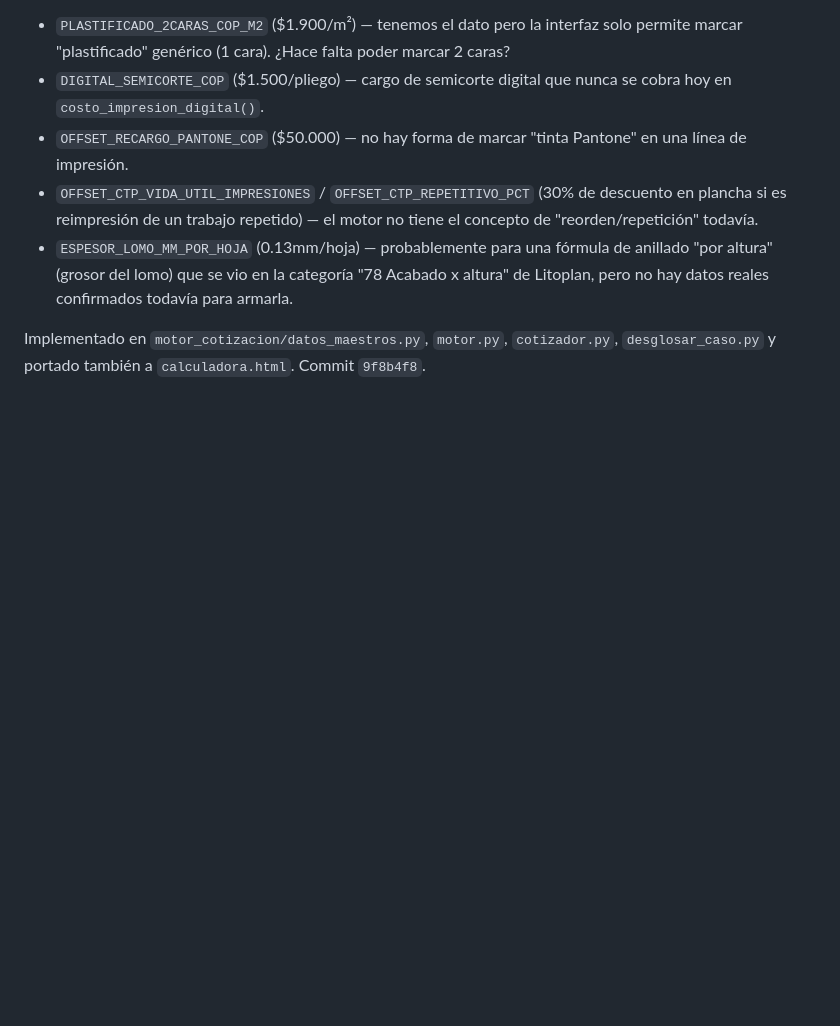
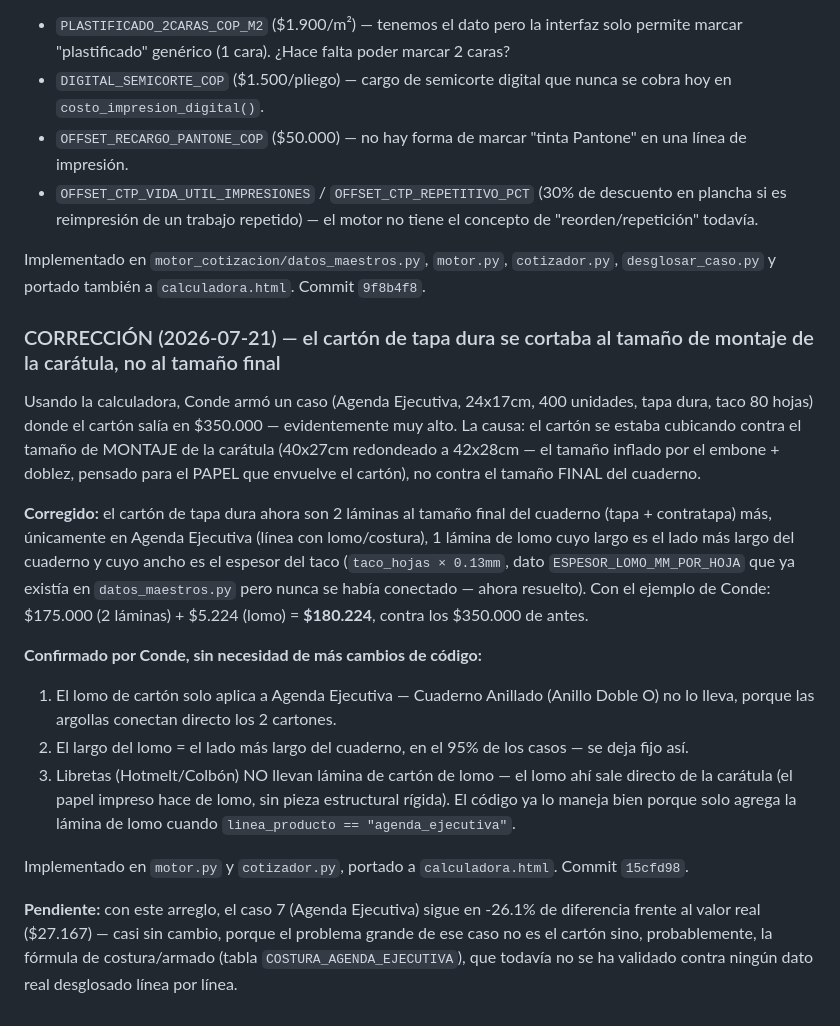
Before and after one commit to tacticalerp/erp, a Markdown page: solicitud_claude_code_motor_cotizacion_cuadernos.md, the part around the change. Rendered like a GitHub page; blank space fills up the shorter version.

Commit message:
Documentar correccion del carton de tapa dura y confirmaciones de Conde
Registra la causa del error (carton cortado al tamano de montaje de la
caratula en vez del tamano final) y las 3 confirmaciones de Conde sobre
el alcance del lomo (solo Agenda Ejecutiva, lado mas largo, libretas sin
carton de lomo) que no requirieron cambios de codigo adicionales.

Co-Authored-By: Claude Sonnet 5 <noreply@anthropic.com>

```diff
--- a/solicitud_claude_code_motor_cotizacion_cuadernos.md
+++ b/solicitud_claude_code_motor_cotizacion_cuadernos.md
@@ -532,6 +532,20 @@ Conde probó un pedido nuevo (1000 Cuad-Tapa-Blanda, Media Carta 14x21) directam
 - `DIGITAL_SEMICORTE_COP` ($1.500/pliego) — cargo de semicorte digital que nunca se cobra hoy en `costo_impresion_digital()`.
 - `OFFSET_RECARGO_PANTONE_COP` ($50.000) — no hay forma de marcar "tinta Pantone" en una línea de impresión.
 - `OFFSET_CTP_VIDA_UTIL_IMPRESIONES` / `OFFSET_CTP_REPETITIVO_PCT` (30% de descuento en plancha si es reimpresión de un trabajo repetido) — el motor no tiene el concepto de "reorden/repetición" todavía.
-- `ESPESOR_LOMO_MM_POR_HOJA` (0.13mm/hoja) — probablemente para una fórmula de anillado "por altura" (grosor del lomo) que se vio en la categoría "78 Acabado x altura" de Litoplan, pero no hay datos reales confirmados todavía para armarla.
 
 Implementado en `motor_cotizacion/datos_maestros.py`, `motor.py`, `cotizador.py`, `desglosar_caso.py` y portado también a `calculadora.html`. Commit `9f8b4f8`.
+
+### CORRECCIÓN (2026-07-21) — el cartón de tapa dura se cortaba al tamaño de montaje de la carátula, no al tamaño final
+
+Usando la calculadora, Conde armó un caso (Agenda Ejecutiva, 24x17cm, 400 unidades, tapa dura, taco 80 hojas) donde el cartón salía en $350.000 — evidentemente muy alto. La causa: el cartón se estaba cubicando contra el tamaño de MONTAJE de la carátula (40x27cm redondeado a 42x28cm — el tamaño inflado por el embone + doblez, pensado para el PAPEL que envuelve el cartón), no contra el tamaño FINAL del cuaderno.
+
+**Corregido:** el cartón de tapa dura ahora son 2 láminas al tamaño final del cuaderno (tapa + contratapa) más, únicamente en Agenda Ejecutiva (línea con lomo/costura), 1 lámina de lomo cuyo largo es el lado más largo del cuaderno y cuyo ancho es el espesor del taco (`taco_hojas × 0.13mm`, dato `ESPESOR_LOMO_MM_POR_HOJA` que ya existía en `datos_maestros.py` pero nunca se había conectado — ahora resuelto). Con el ejemplo de Conde: $175.000 (2 láminas) + $5.224 (lomo) = **$180.224**, contra los $350.000 de antes.
+
+**Confirmado por Conde, sin necesidad de más cambios de código:**
+1. El lomo de cartón solo aplica a Agenda Ejecutiva — Cuaderno Anillado (Anillo Doble O) no lo lleva, porque las argollas conectan directo los 2 cartones.
+2. El largo del lomo = el lado más largo del cuaderno, en el 95% de los casos — se deja fijo así.
+3. Libretas (Hotmelt/Colbón) NO llevan lámina de cartón de lomo — el lomo ahí sale directo de la carátula (el papel impreso hace de lomo, sin pieza estructural rígida). El código ya lo maneja bien porque solo agrega la lámina de lomo cuando `linea_producto == "agenda_ejecutiva"`.
+
+Implementado en `motor.py` y `cotizador.py`, portado a `calculadora.html`. Commit `15cfd98`.
+
+**Pendiente:** con este arreglo, el caso 7 (Agenda Ejecutiva) sigue en -26.1% de diferencia frente al valor real ($27.167) — casi sin cambio, porque el problema grande de ese caso no es el cartón sino, probablemente, la fórmula de costura/armado (tabla `COSTURA_AGENDA_EJECUTIVA`), que todavía no se ha validado contra ningún dato real desglosado línea por línea.
```
